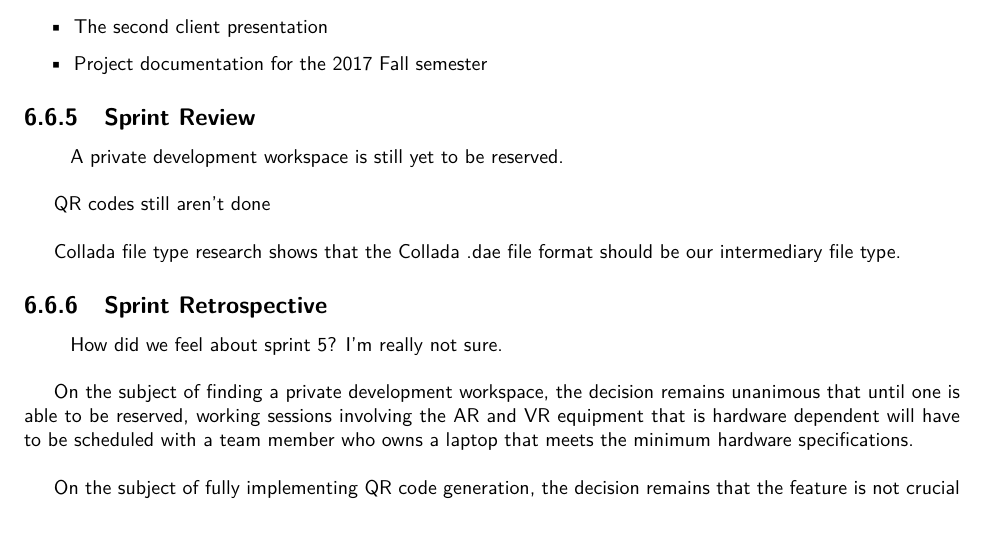
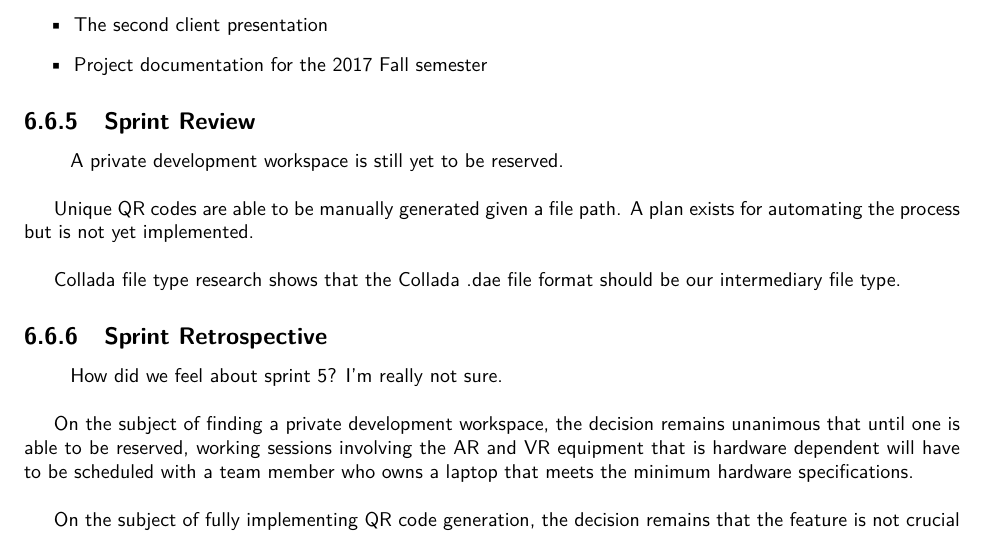
Before and after one commit to SDSMT-CSC/AugmentedEducation, a LaTeX book (DesignTemplate/DesignDocument.tex, which reads DesignTemplate/Sprint_Reports_And_Prototypes/Sprint_Reports/Sprint5.tex): part of page 58 of 130, cut so that both start at the same text. Compiled offline with pdfLaTeX.

Commit message:
updated Sprint 5 review comment int the 'Review' portion about Automatic unique QR codes still not being done

```diff
--- a/DesignTemplate/Sprint_Reports_And_Prototypes/Sprint_Reports/Sprint5.tex
+++ b/DesignTemplate/Sprint_Reports_And_Prototypes/Sprint_Reports/Sprint5.tex
@@ -39,7 +39,8 @@
         \hspace{7mm}
         A private development workspace is still yet to be reserved.\\
 
-        QR codes still aren't done\\
+        Unique QR codes are able to be manually generated given a file path.  A plan exists for automating
+        the process but is not yet implemented.\\
 
         Collada file type research shows that the Collada .dae file format should be our intermediary file type.
 
```
